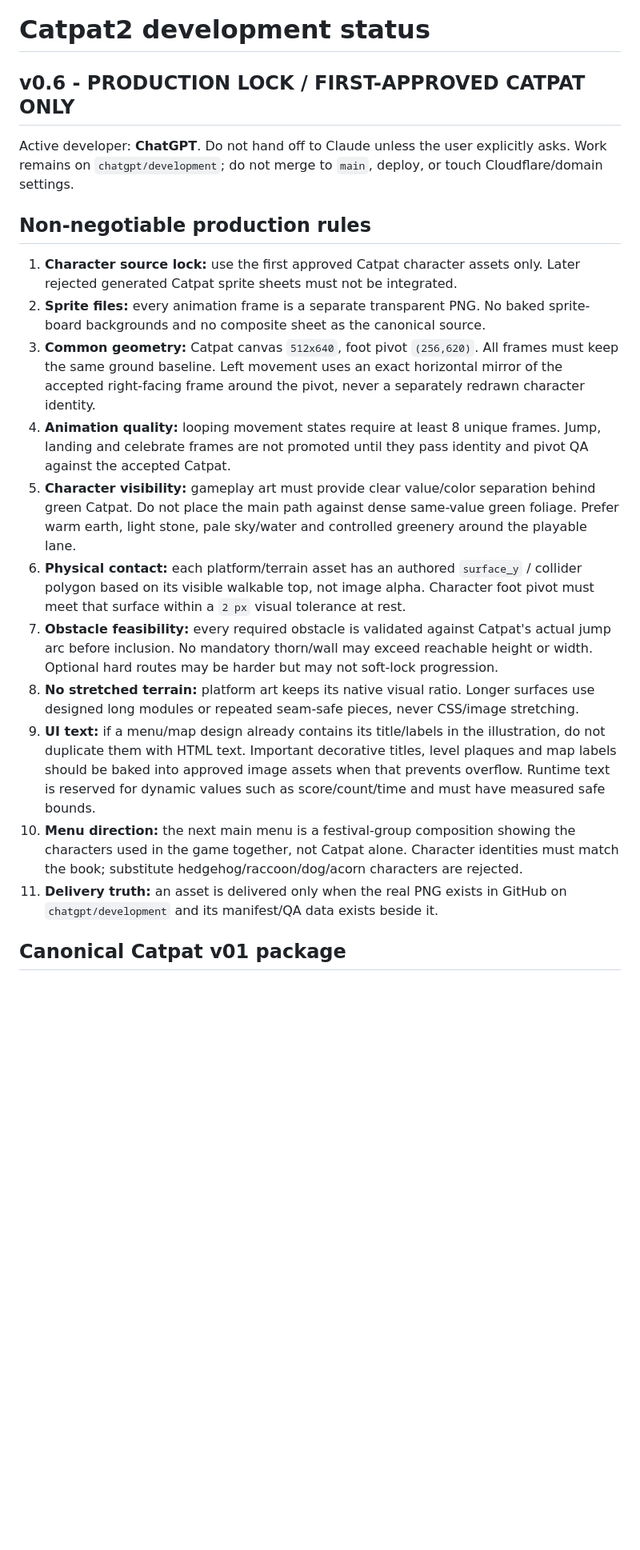
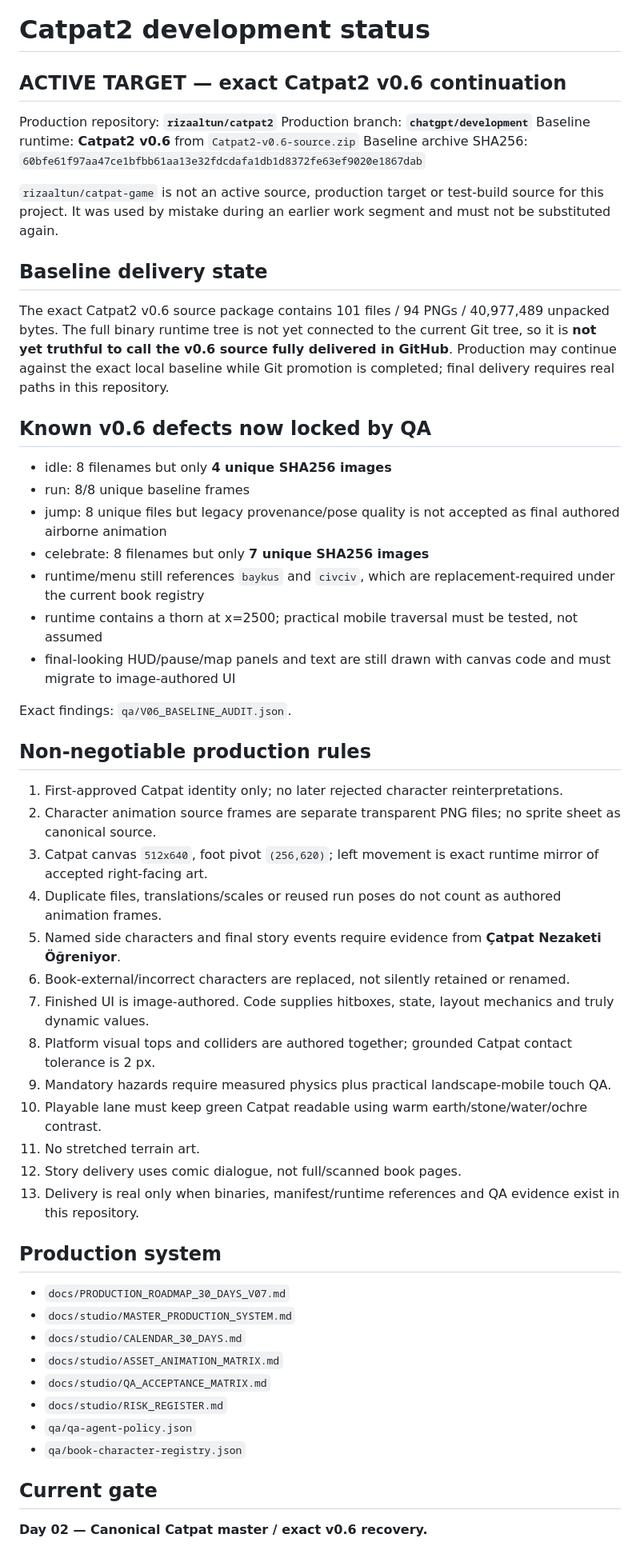
Before and after one commit to rizaaltun/catpat2, a Markdown page: docs/DEVELOPMENT_STATUS.md, the part around one of its changes. Shown at 80% size. Rendered like a GitHub page; blank space fills up the shorter version.

Commit message:
docs: lock exact Catpat2 v0.6 as production baseline

```diff
--- a/docs/DEVELOPMENT_STATUS.md
+++ b/docs/DEVELOPMENT_STATUS.md
@@ -1,22 +1,53 @@
 # Catpat2 development status
 
-## v0.6 - PRODUCTION LOCK / FIRST-APPROVED CATPAT ONLY
+## ACTIVE TARGET — exact Catpat2 v0.6 continuation
 
-Active developer: **ChatGPT**. Do not hand off to Claude unless the user explicitly asks. Work remains on `chatgpt/development`; do not merge to `main`, deploy, or touch Cloudflare/domain settings.
+Production repository: **`rizaaltun/catpat2`**
+Production branch: **`chatgpt/development`**
+Baseline runtime: **Catpat2 v0.6** from `Catpat2-v0.6-source.zip`
+Baseline archive SHA256: `60bfe61f97aa47ce1bfbb61aa13e32fdcdafa1db1d8372fe63ef9020e1867dab`
+
+`rizaaltun/catpat-game` is not an active source, production target or test-build source for this project. It was used by mistake during an earlier work segment and must not be substituted again.
+
+## Baseline delivery state
+The exact Catpat2 v0.6 source package contains 101 files / 94 PNGs / 40,977,489 unpacked bytes. The full binary runtime tree is not yet connected to the current Git tree, so it is **not yet truthful to call the v0.6 source fully delivered in GitHub**. Production may continue against the exact local baseline while Git promotion is completed; final delivery requires real paths in this repository.
+
+## Known v0.6 defects now locked by QA
+- idle: 8 filenames but only **4 unique SHA256 images**
+- run: 8/8 unique baseline frames
+- jump: 8 unique files but legacy provenance/pose quality is not accepted as final authored airborne animation
+- celebrate: 8 filenames but only **7 unique SHA256 images**
+- runtime/menu still references `baykus` and `civciv`, which are replacement-required under the current book registry
+- runtime contains a thorn at x=2500; practical mobile traversal must be tested, not assumed
+- final-looking HUD/pause/map panels and text are still drawn with canvas code and must migrate to image-authored UI
+
+Exact findings: `qa/V06_BASELINE_AUDIT.json`.
 
 ## Non-negotiable production rules
+1. First-approved Catpat identity only; no later rejected character reinterpretations.
+2. Character animation source frames are separate transparent PNG files; no sprite sheet as canonical source.
+3. Catpat canvas `512x640`, foot pivot `(256,620)`; left movement is exact runtime mirror of accepted right-facing art.
+4. Duplicate files, translations/scales or reused run poses do not count as authored animation frames.
+5. Named side characters and final story events require evidence from **Çatpat Nezaketi Öğreniyor**.
+6. Book-external/incorrect characters are replaced, not silently retained or renamed.
+7. Finished UI is image-authored. Code supplies hitboxes, state, layout mechanics and truly dynamic values.
+8. Platform visual tops and colliders are authored together; grounded Catpat contact tolerance is 2 px.
+9. Mandatory hazards require measured physics plus practical landscape-mobile touch QA.
+10. Playable lane must keep green Catpat readable using warm earth/stone/water/ochre contrast.
+11. No stretched terrain art.
+12. Story delivery uses comic dialogue, not full/scanned book pages.
+13. Delivery is real only when binaries, manifest/runtime references and QA evidence exist in this repository.
 
-1. **Character source lock:** use the first approved Catpat character assets only. Later rejected generated Catpat sprite sheets must not be integrated.
-2. **Sprite files:** every animation frame is a separate transparent PNG. No baked sprite-board backgrounds and no composite sheet as the canonical source.
-3. **Common geometry:** Catpat canvas `512x640`, foot pivot `(256,620)`. All frames must keep the same ground baseline. Left movement uses an exact horizontal mirror of the accepted right-facing frame around the pivot, never a separately redrawn character identity.
-4. **Animation quality:** looping movement states require at least 8 unique frames. Jump, landing and celebrate frames are not promoted until they pass identity and pivot QA against the accepted Catpat.
-5. **Character visibility:** gameplay art must provide clear value/color separation behind green Catpat. Do not place the main path against dense same-value green foliage. Prefer warm earth, light stone, pale sky/water and controlled greenery around the playable lane.
-6. **Physical contact:** each platform/terrain asset has an authored `surface_y` / collider polygon based on its visible walkable top, not image alpha. Character foot pivot must meet that surface within a `2 px` visual tolerance at rest.
-7. **Obstacle feasibility:** every required obstacle is validated against Catpat's actual jump arc before inclusion. No mandatory thorn/wall may exceed reachable height or width. Optional hard routes may be harder but may not soft-lock progression.
-8. **No stretched terrain:** platform art keeps its native visual ratio. Longer surfaces use designed long modules or repeated seam-safe pieces, never CSS/image stretching.
-9. **UI text:** if a menu/map design already contains its title/labels in the illustration, do not duplicate them with HTML text. Important decorative titles, level plaques and map labels should be baked into approved image assets when that prevents overflow. Runtime text is reserved for dynamic values such as score/count/time and must have measured safe bounds.
-10. **Menu direction:** the next main menu is a festival-group composition showing the characters used in the game together, not Catpat alone. Character identities must match the book; substitute hedgehog/raccoon/dog/acorn characters are rejected.
-11. **Delivery truth:** an asset is delivered only when the real PNG exists in GitHub on `chatgpt/development` and its manifest/QA data exists beside it.
+## Production system
+- `docs/PRODUCTION_ROADMAP_30_DAYS_V07.md`
+- `docs/studio/MASTER_PRODUCTION_SYSTEM.md`
+- `docs/studio/CALENDAR_30_DAYS.md`
+- `docs/studio/ASSET_ANIMATION_MATRIX.md`
+- `docs/studio/QA_ACCEPTANCE_MATRIX.md`
+- `docs/studio/RISK_REGISTER.md`
+- `qa/qa-agent-policy.json`
+- `qa/book-character-registry.json`
 
-## Canonical Catpat v01 package
+## Current gate
+**Day 02 — Canonical Catpat master / exact v0.6 recovery.**
 
```
Also changed, not shown: other parts of docs/DEVELOPMENT_STATUS.md (+16 -31 lines).
